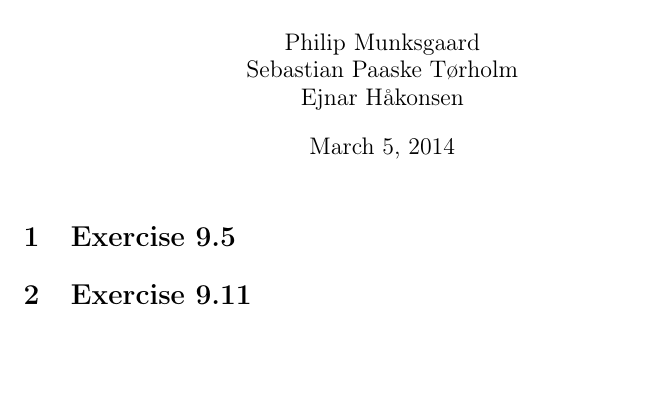
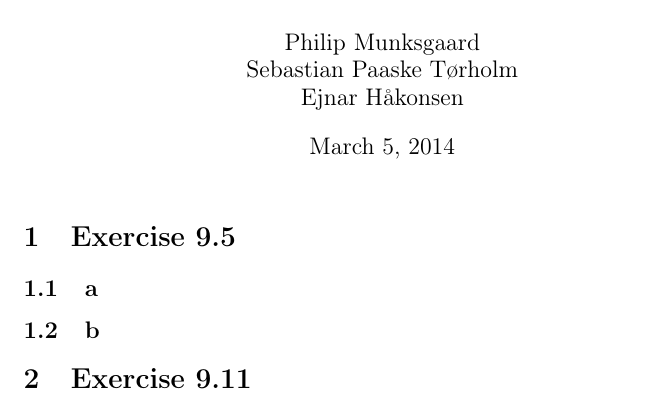
Before and after one commit to Eckankar/compgeom-2014, a LaTeX problem sheet (Exercises/7/exercise7.tex): part of the page, cut so that both start at the same text, the shorter picture padded with empty space. Compiled offline with pdfLaTeX.

Commit message:
Subsections

```diff
--- a/Exercises/7/exercise7.tex
+++ b/Exercises/7/exercise7.tex
@@ -13,5 +13,8 @@
 \maketitle
 
 \section{Exercise 9.5}
+\subsection{a}
+
+\subsection{b}
 
 \section{Exercise 9.11}
```
Also changed, not shown: Exercises/7/exercise7.tex (3 more changed lines).
